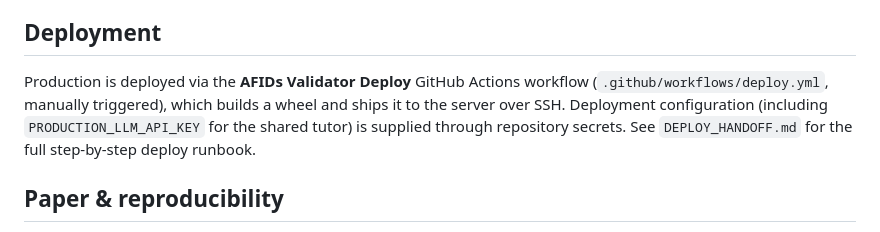
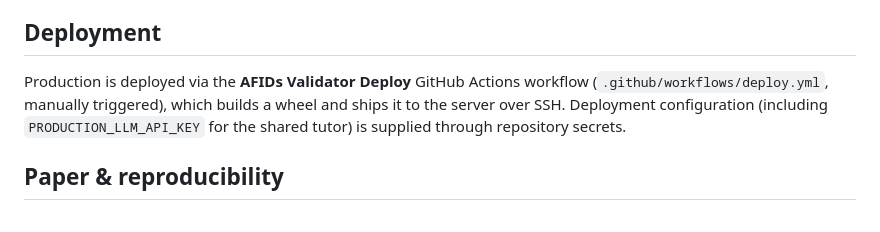
Before and after one commit to afids/afids-validator, a Markdown page: README.md, the part around the change. Drawn GitHub-style.

```diff
--- a/README.md
+++ b/README.md
@@ -51,7 +51,7 @@ The tutor degrades gracefully:
 
 ## Deployment
 
-Production is deployed via the **AFIDs Validator Deploy** GitHub Actions workflow (`.github/workflows/deploy.yml`, manually triggered), which builds a wheel and ships it to the server over SSH. Deployment configuration (including `PRODUCTION_LLM_API_KEY` for the shared tutor) is supplied through repository secrets. See `DEPLOY_HANDOFF.md` for the full step-by-step deploy runbook.
+Production is deployed via the **AFIDs Validator Deploy** GitHub Actions workflow (`.github/workflows/deploy.yml`, manually triggered), which builds a wheel and ships it to the server over SSH. Deployment configuration (including `PRODUCTION_LLM_API_KEY` for the shared tutor) is supplied through repository secrets.
 
 ## Paper & reproducibility
 
```
Also changed, not shown: DEPLOY_HANDOFF.md (deleted, +0 -127 lines).
